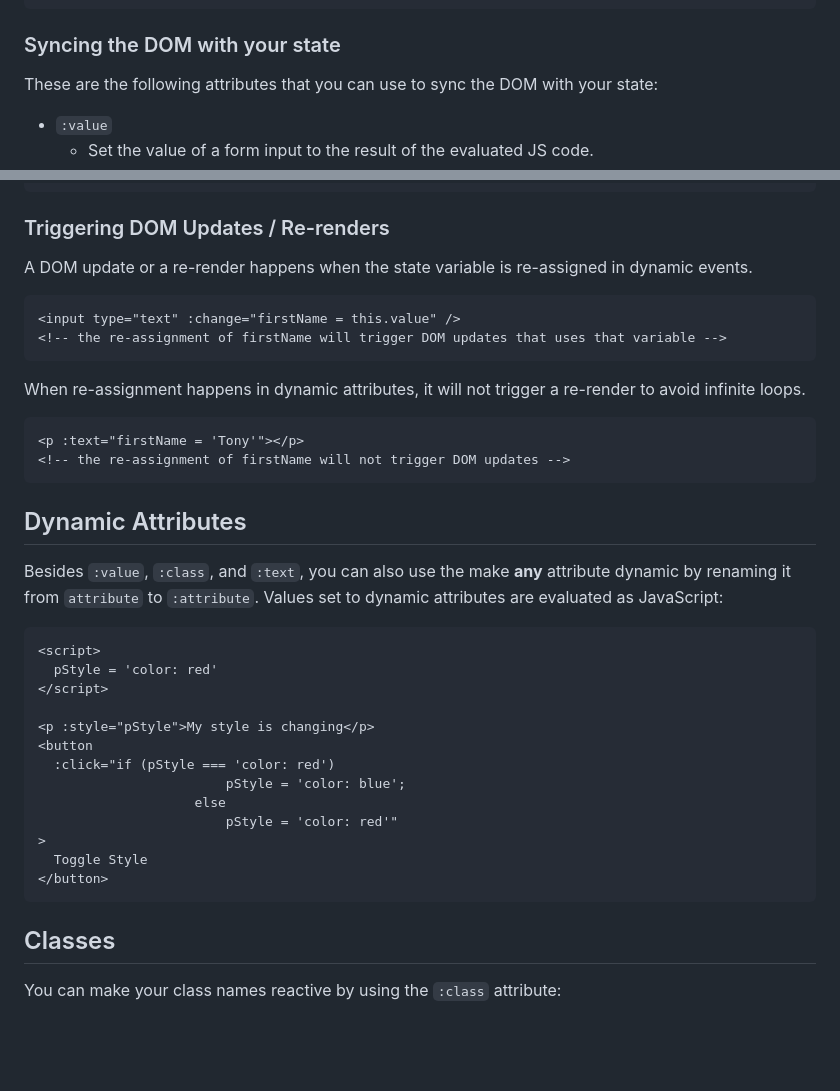
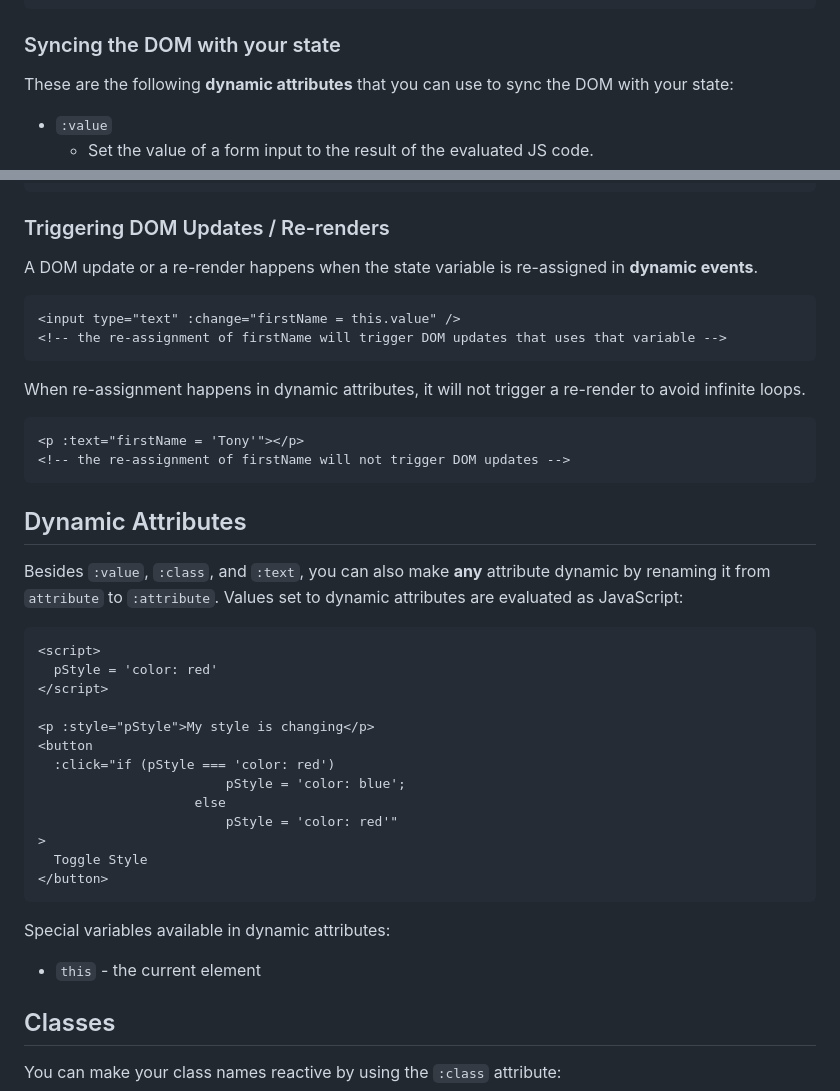
Before and after one commit to reallygoodsoftware/minijs, a Markdown page: README.md, 2 parts joined by grey strips. GitHub-like rendering; blank space fills up the shorter version.

Commit message:
docs: update README [skip ci]

````diff
--- a/README.md
+++ b/README.md
@@ -43,7 +43,7 @@ You can set the initial state of the variables using vanilla JS:
 
 ### Syncing the DOM with your state
 
-These are the following attributes that you can use to sync the DOM with your state:
+These are the following **dynamic attributes** that you can use to sync the DOM with your state:
 
 - `:value`
   - Set the value of a form input to the result of the evaluated JS code.
@@ -65,7 +65,7 @@ These are the following attributes that you can use to sync the DOM with your st
 
 ### Triggering DOM Updates / Re-renders
 
-A DOM update or a re-render happens when the state variable is re-assigned in dynamic events.
+A DOM update or a re-render happens when the state variable is re-assigned in **dynamic events**.
 
 ```html
 <input type="text" :change="firstName = this.value" />
@@ -81,7 +81,7 @@ When re-assignment happens in dynamic attributes, it will not trigger a re-rende
 
 ## Dynamic Attributes
 
-Besides `:value`, `:class`, and `:text`, you can also use the make **any** attribute dynamic by renaming it from `attribute` to `:attribute`. Values set to dynamic attributes are evaluated as JavaScript:
+Besides `:value`, `:class`, and `:text`, you can also make **any** attribute dynamic by renaming it from `attribute` to `:attribute`. Values set to dynamic attributes are evaluated as JavaScript:
 
 ```html
 <script>
@@ -98,6 +98,10 @@ Besides `:value`, `:class`, and `:text`, you can also use the make **any** attri
   Toggle Style
 </button>
 ```
+
+Special variables available in dynamic attributes:
+
+- `this` - the current element
 
 ## Classes
 
````
